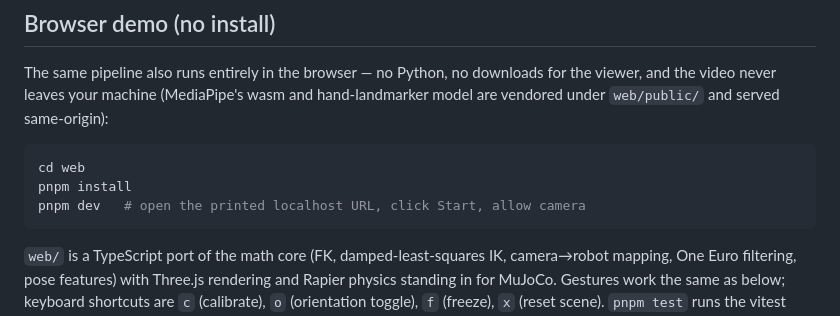
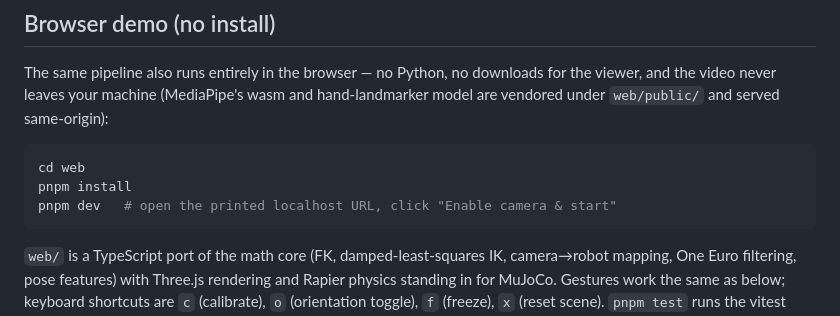
Before and after one commit to advaithdasu/hand-vision-controller, a Markdown page: README.md, the part around the change. Drawn GitHub-style.

Commit message:
docs: match README quickstart to the actual start-button label
Co-Authored-By: Claude Fable 5 <noreply@anthropic.com>

````diff
--- a/README.md
+++ b/README.md
@@ -48,7 +48,7 @@ The same pipeline also runs entirely in the browser — no Python, no downloads
 ```bash
 cd web
 pnpm install
-pnpm dev   # open the printed localhost URL, click Start, allow camera
+pnpm dev   # open the printed localhost URL, click "Enable camera & start"
 ```
 
 `web/` is a TypeScript port of the math core (FK, damped-least-squares IK, camera→robot mapping, One Euro filtering, pose features) with Three.js rendering and Rapier physics standing in for MuJoCo. Gestures work the same as below; keyboard shortcuts are `c` (calibrate), `o` (orientation toggle), `f` (freeze), `x` (reset scene). `pnpm test` runs the vitest suite mirroring the Python tests; `pnpm build` type-checks and produces a static bundle.
````
